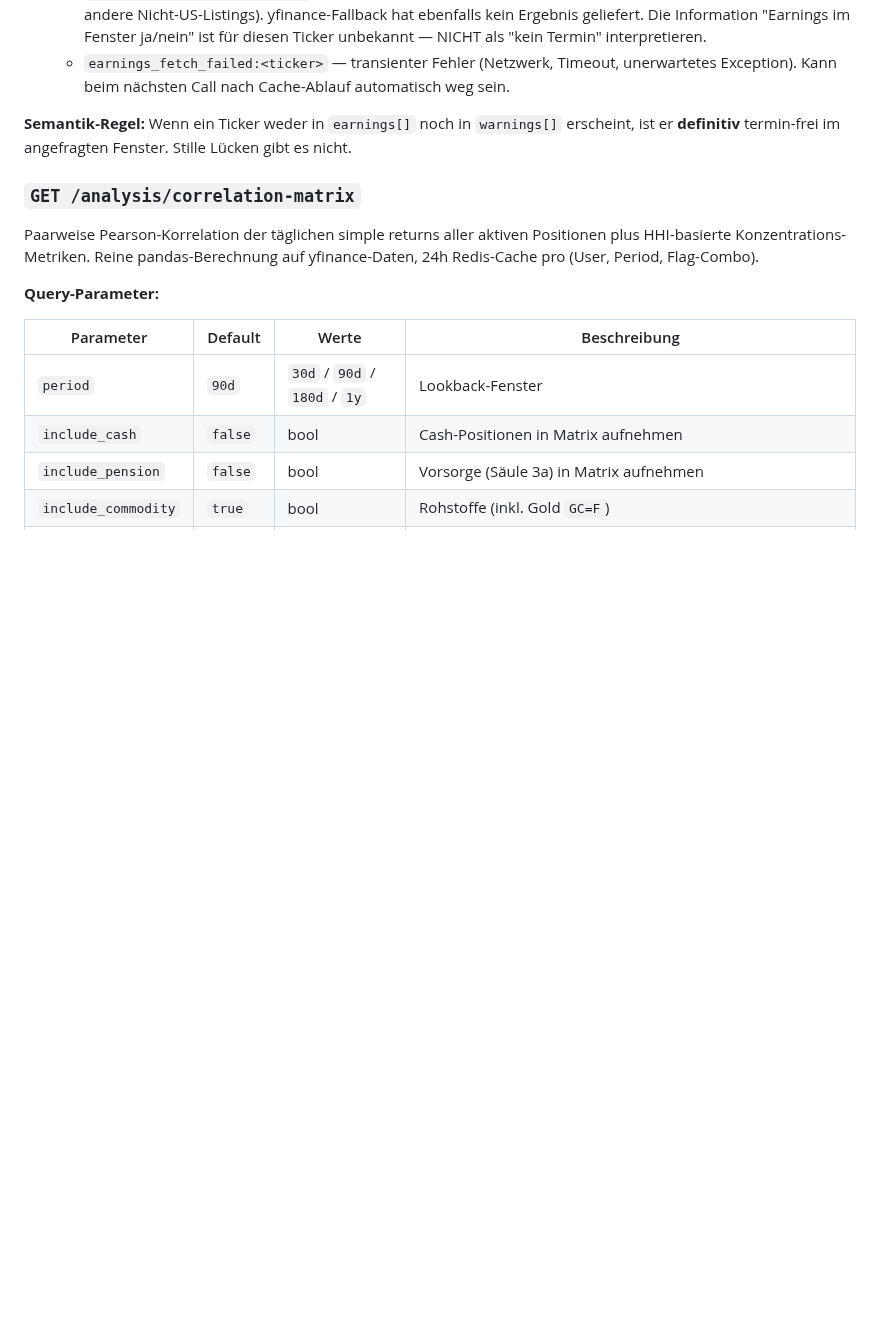
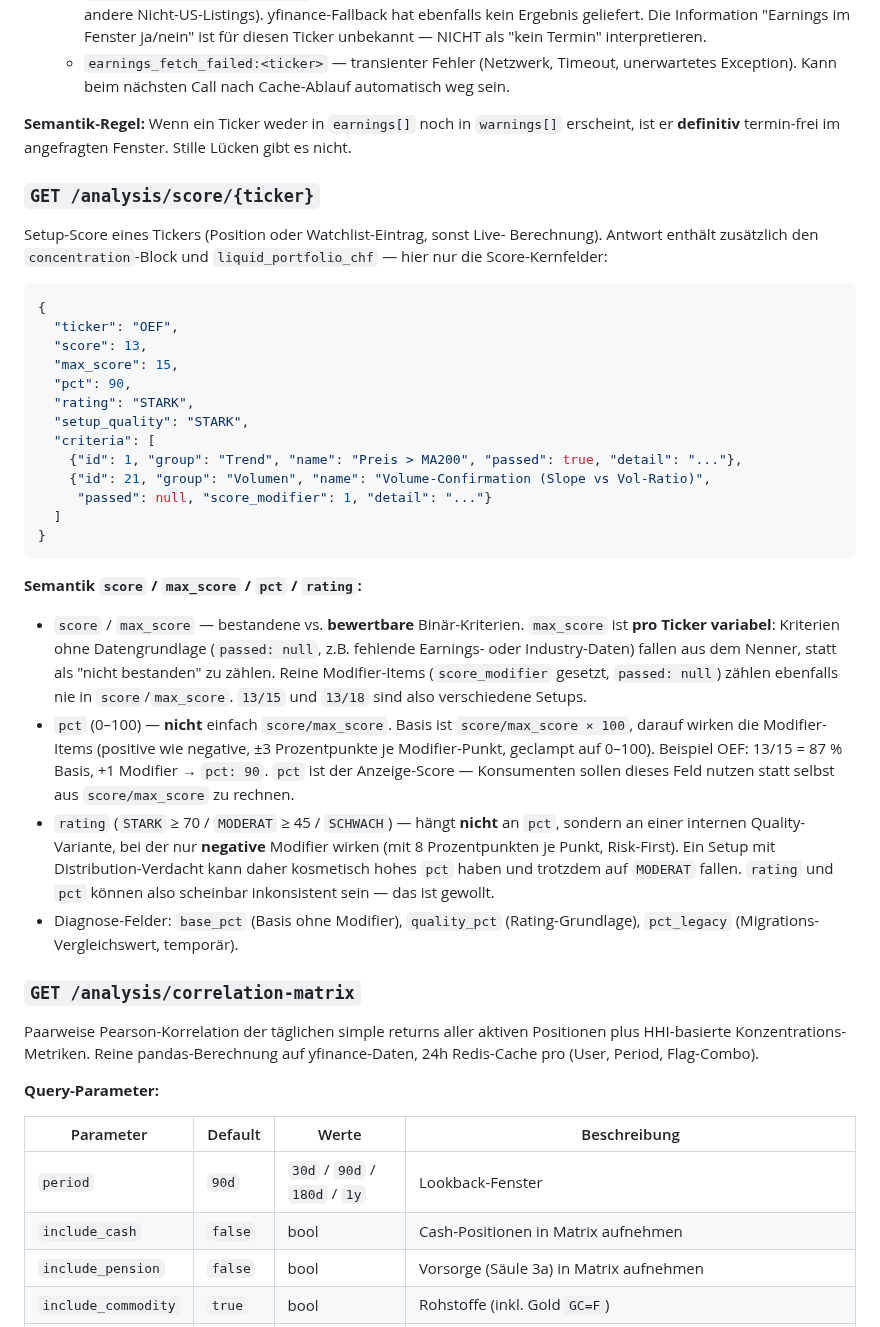
Before and after one commit to dmxch/openfolio, a Markdown page: docs/EXTERNAL_API.md, the part around the change. GitHub-like rendering; blank space fills up the shorter version.

Commit message:
docs(external-api): score/max_score/pct/rating-Semantik dokumentieren
Konsumenten-Feedback aus dem Finance-Workspace (Handover 2026-06-10):
die variable max_score-Mechanik und der modifier-bewusste pct-Wert
waren extern nie nachvollziehbar. Neuer Abschnitt zu
GET /analysis/score/{ticker} in docs/EXTERNAL_API.md.

Co-Authored-By: Claude Fable 5 <noreply@anthropic.com>

````diff
--- a/docs/EXTERNAL_API.md
+++ b/docs/EXTERNAL_API.md
@@ -1097,6 +1097,51 @@ curl $OPENFOLIO_HOST/api/v1/external/portfolio/upcoming-earnings?days=7 \
 `warnings[]` erscheint, ist er **definitiv** termin-frei im angefragten
 Fenster. Stille Lücken gibt es nicht.
 
+### `GET /analysis/score/{ticker}`
+
+Setup-Score eines Tickers (Position oder Watchlist-Eintrag, sonst Live-
+Berechnung). Antwort enthält zusätzlich den `concentration`-Block und
+`liquid_portfolio_chf` — hier nur die Score-Kernfelder:
+
+```json
+{
+  "ticker": "OEF",
+  "score": 13,
+  "max_score": 15,
+  "pct": 90,
+  "rating": "STARK",
+  "setup_quality": "STARK",
+  "criteria": [
+    {"id": 1, "group": "Trend", "name": "Preis > MA200", "passed": true, "detail": "..."},
+    {"id": 21, "group": "Volumen", "name": "Volume-Confirmation (Slope vs Vol-Ratio)",
+     "passed": null, "score_modifier": 1, "detail": "..."}
+  ]
+}
+```
+
+**Semantik `score` / `max_score` / `pct` / `rating`:**
+
+- `score` / `max_score` — bestandene vs. **bewertbare** Binär-Kriterien.
+  `max_score` ist **pro Ticker variabel**: Kriterien ohne Datengrundlage
+  (`passed: null`, z.B. fehlende Earnings- oder Industry-Daten) fallen aus
+  dem Nenner, statt als "nicht bestanden" zu zählen. Reine Modifier-Items
+  (`score_modifier` gesetzt, `passed: null`) zählen ebenfalls nie in
+  `score`/`max_score`. `13/15` und `13/18` sind also verschiedene Setups.
+- `pct` (0–100) — **nicht** einfach `score/max_score`. Basis ist
+  `score/max_score × 100`, darauf wirken die Modifier-Items (positive wie
+  negative, ±3 Prozentpunkte je Modifier-Punkt, geclampt auf 0–100).
+  Beispiel OEF: 13/15 = 87 % Basis, +1 Modifier → `pct: 90`. `pct` ist der
+  Anzeige-Score — Konsumenten sollen dieses Feld nutzen statt selbst aus
+  `score/max_score` zu rechnen.
+- `rating` (`STARK` ≥ 70 / `MODERAT` ≥ 45 / `SCHWACH`) — hängt **nicht**
+  an `pct`, sondern an einer internen Quality-Variante, bei der nur
+  **negative** Modifier wirken (mit 8 Prozentpunkten je Punkt, Risk-First).
+  Ein Setup mit Distribution-Verdacht kann daher kosmetisch hohes `pct`
+  haben und trotzdem auf `MODERAT` fallen. `rating` und `pct` können also
+  scheinbar inkonsistent sein — das ist gewollt.
+- Diagnose-Felder: `base_pct` (Basis ohne Modifier), `quality_pct`
+  (Rating-Grundlage), `pct_legacy` (Migrations-Vergleichswert, temporär).
+
 ### `GET /analysis/correlation-matrix`
 
 Paarweise Pearson-Korrelation der täglichen simple returns aller aktiven
````
Also changed, not shown: CHANGELOG.md (+6 -0 lines).
